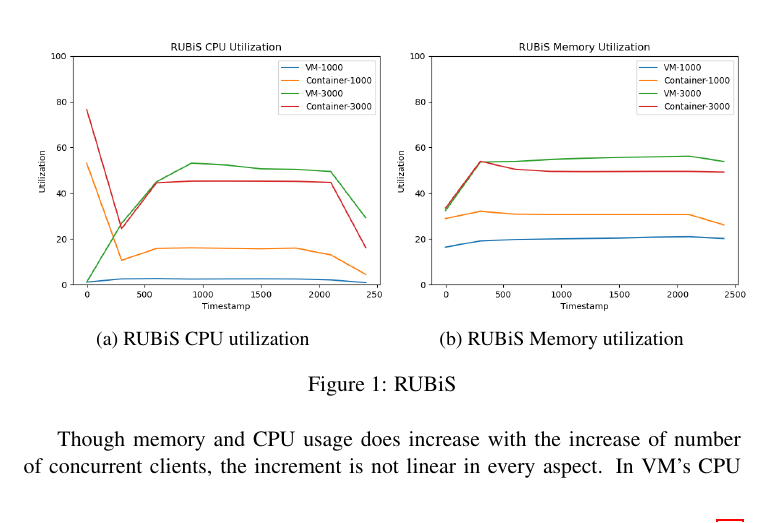
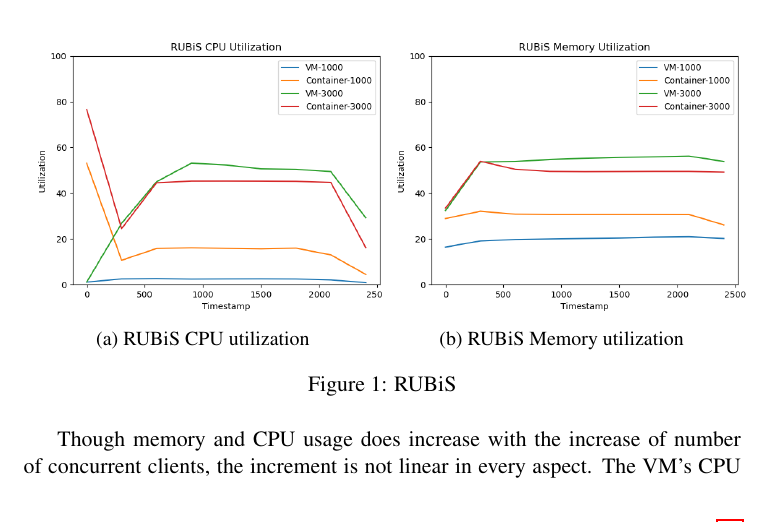
Before and after one commit to heshananupama/cloud_computing_repository, a LaTeX document (reports/final/final.tex): part of page 5 of 14, cut so that both start at the same text. Compiled offline with pdfLaTeX.

Commit message:
small typo

```diff
--- a/reports/final/final.tex
+++ b/reports/final/final.tex
@@ -127,7 +127,7 @@ We ran the RUBiS benchmark with an HTTP workload of 1000 and 3000 concurrent cli
 \label{fig:rubis}
 \end{figure}
 
-Though memory and CPU usage does increase with the increase of number of concurrent clients, the increment is not linear in every aspect. In VM’s CPU usage increases by a factor of about 20, but the containers have about a 3x increment, and in the case of memory, VM's seems to have a linear relationship but not the containers. Though the VM's seem to utilize less memory and CPU for 1000 clients, it is not the case at the level of 3000 concurrent clients as containers have a lesser memory and CPU consumption at that level. As we have kept all the CPU and memory equal for both VM's and containers, the only thing we think of this inconsistency is related to disk as explained by micro-benchmarks.
+Though memory and CPU usage does increase with the increase of number of concurrent clients, the increment is not linear in every aspect. The VM’s CPU usage increases by a factor of about 20, but the containers have about a 3x increment, and in the case of memory, VM's seems to have a linear relationship but not the containers. Though the VM's seem to utilize less memory and CPU for 1000 clients, it is not the case at the level of 3000 concurrent clients as containers have a lesser memory and CPU consumption at that level. As we have kept all the CPU and memory equal for both VM's and containers, the only thing we think of this inconsistency is related to disk as explained by micro-benchmarks.
 
 Other than the CPU and memory utilization Table 1 represents a brief summary related to the number of requests made by each instance with 1000 and 3000 clients respectively. One thing to notice here is with the increase in number of clients, VM's increase the number of requests exponentially when compared with ECS. We also tuned the number of clients parameter further and realized that containers could not handle more than 3000 clients with the current configuration, while VM's could go up to a level of 5000 clients.
 
```
